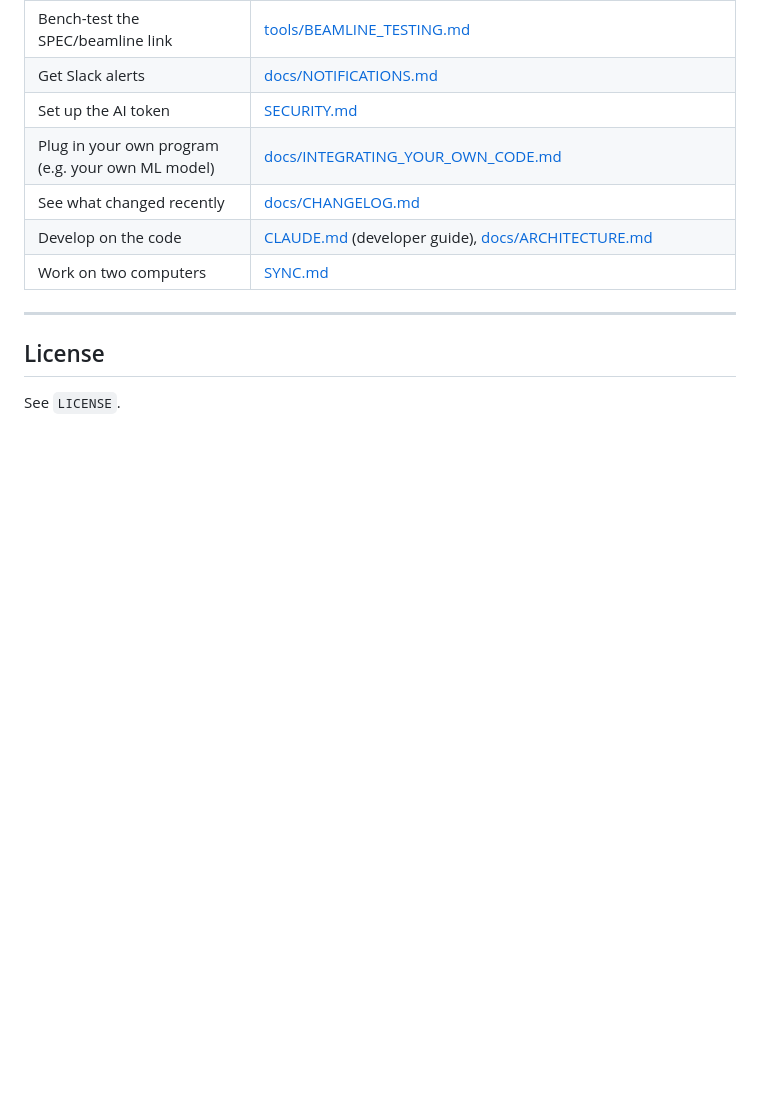
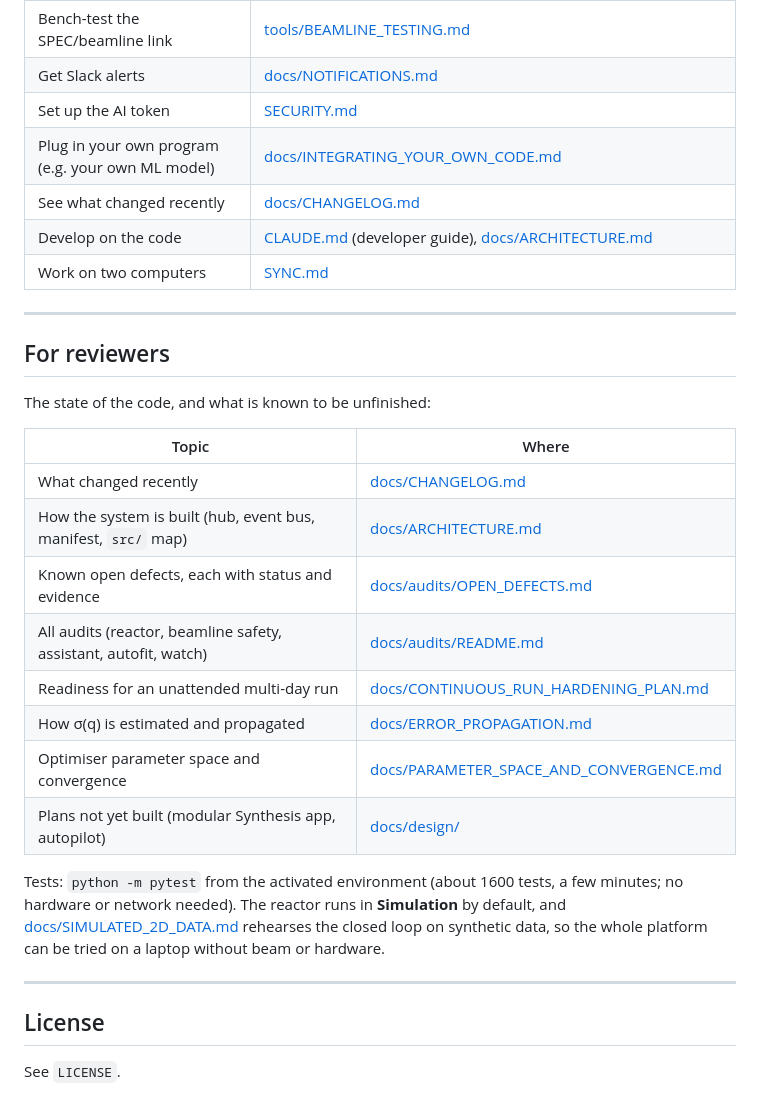
Before and after one commit to anjanikmaurya/SWAXS_Autonomous_Platform_v1, a Markdown page: README.md, the part around the change. Drawn GitHub-style; blank space fills up the shorter version.

Commit message:
README: section for reviewers; CHANGELOG: calibration, forms, Background layout

```diff
--- a/README.md
+++ b/README.md
@@ -255,6 +255,29 @@ More: [QUICKSTART.md § Troubleshooting](QUICKSTART.md#troubleshooting).
 
 ---
 
+## For reviewers
+
+The state of the code, and what is known to be unfinished:
+
+| Topic | Where |
+|---|---|
+| What changed recently | [docs/CHANGELOG.md](docs/CHANGELOG.md) |
+| How the system is built (hub, event bus, manifest, `src/` map) | [docs/ARCHITECTURE.md](docs/ARCHITECTURE.md) |
+| Known open defects, each with status and evidence | [docs/audits/OPEN_DEFECTS.md](docs/audits/OPEN_DEFECTS.md) |
+| All audits (reactor, beamline safety, assistant, autofit, watch) | [docs/audits/README.md](docs/audits/README.md) |
+| Readiness for an unattended multi-day run | [docs/CONTINUOUS_RUN_HARDENING_PLAN.md](docs/CONTINUOUS_RUN_HARDENING_PLAN.md) |
+| How σ(q) is estimated and propagated | [docs/ERROR_PROPAGATION.md](docs/ERROR_PROPAGATION.md) |
+| Optimiser parameter space and convergence | [docs/PARAMETER_SPACE_AND_CONVERGENCE.md](docs/PARAMETER_SPACE_AND_CONVERGENCE.md) |
+| Plans not yet built (modular Synthesis app, autopilot) | [docs/design/](docs/design/) |
+
+Tests: `python -m pytest` from the activated environment (about 1600 tests, a
+few minutes; no hardware or network needed). The reactor runs in **Simulation**
+by default, and [docs/SIMULATED_2D_DATA.md](docs/SIMULATED_2D_DATA.md) rehearses
+the closed loop on synthetic data, so the whole platform can be tried on a
+laptop without beam or hardware.
+
+---
+
 ## License
 
 See `LICENSE`.
```
Also changed, not shown: docs/CHANGELOG.md (+15 -0 lines).
